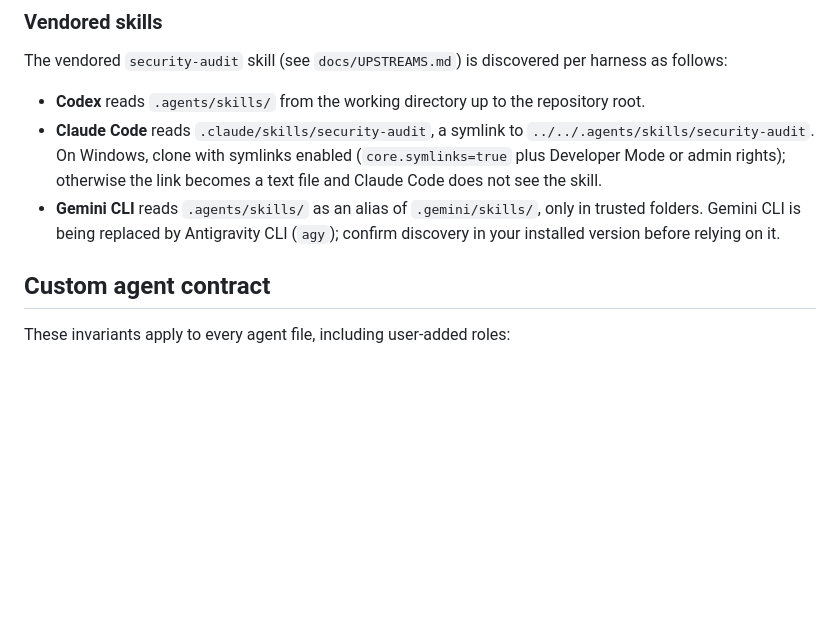
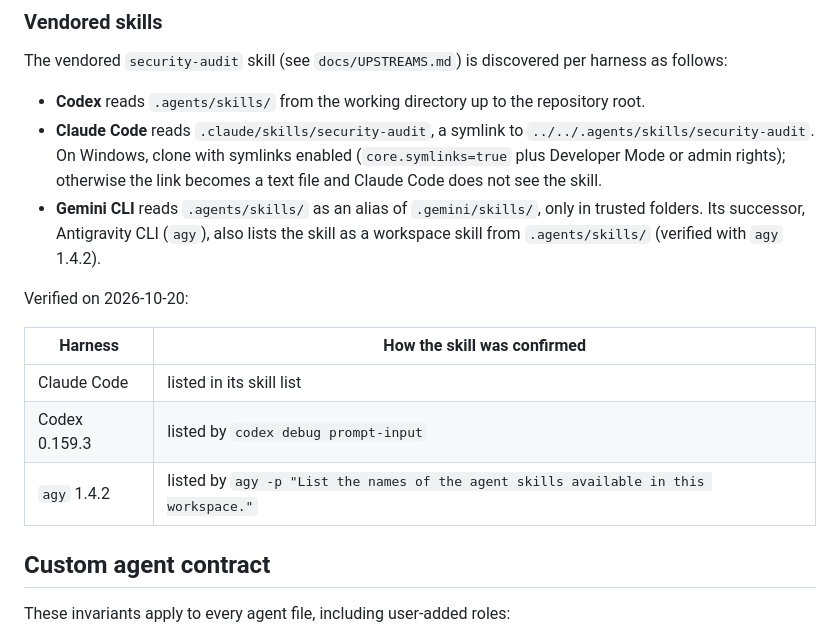
Before and after one commit to DevFun2026/Multi-Agents-Template, a Markdown page: docs/HARNESSES.md, the part around the change. Rendered like a GitHub page; blank space fills up the shorter version.

Commit message:
docs: record skill discovery verified on all three harnesses
Co-Authored-By: Claude Opus 5.5 <noreply@anthropic.com>

```diff
--- a/docs/HARNESSES.md
+++ b/docs/HARNESSES.md
@@ -128,7 +128,15 @@ The vendored `security-audit` skill (see `docs/UPSTREAMS.md`) is discovered per
 
 - **Codex** reads `.agents/skills/` from the working directory up to the repository root.
 - **Claude Code** reads `.claude/skills/security-audit`, a symlink to `../../.agents/skills/security-audit`. On Windows, clone with symlinks enabled (`core.symlinks=true` plus Developer Mode or admin rights); otherwise the link becomes a text file and Claude Code does not see the skill.
-- **Gemini CLI** reads `.agents/skills/` as an alias of `.gemini/skills/`, only in trusted folders. Gemini CLI is being replaced by Antigravity CLI (`agy`); confirm discovery in your installed version before relying on it.
+- **Gemini CLI** reads `.agents/skills/` as an alias of `.gemini/skills/`, only in trusted folders. Its successor, Antigravity CLI (`agy`), also lists the skill as a workspace skill from `.agents/skills/` (verified with `agy` 1.4.2).
+
+Verified on 2026-10-20:
+
+| Harness | How the skill was confirmed |
+|---|---|
+| Claude Code | listed in its skill list |
+| Codex 0.159.3 | listed by `codex debug prompt-input` |
+| `agy` 1.4.2 | listed by `agy -p "List the names of the agent skills available in this workspace."` |
 
 ## Custom agent contract
 
```
